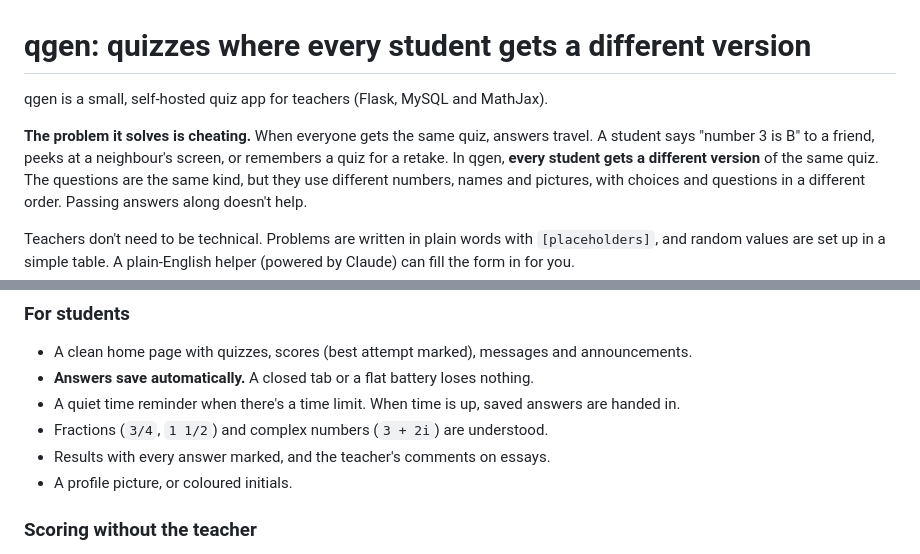
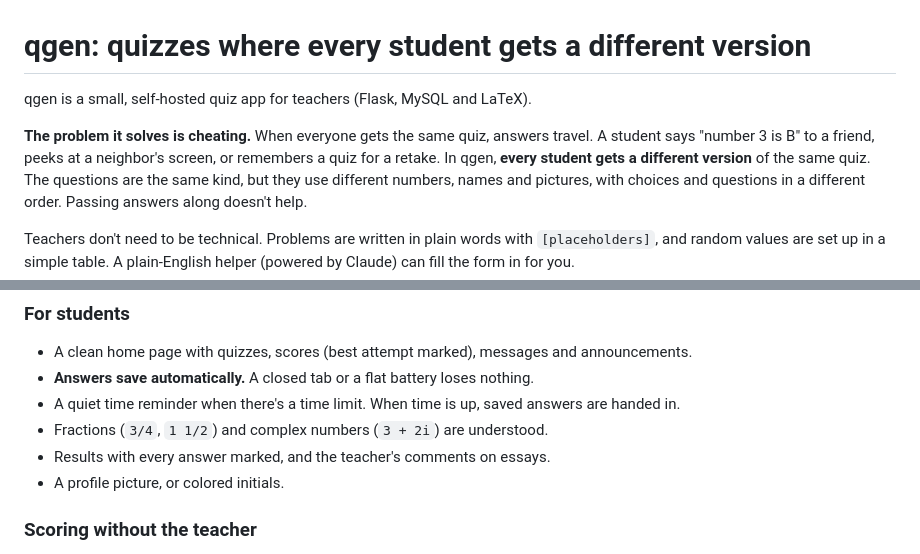
Before and after one commit to oscarpoppa/qgen, a Markdown page: README.md, 2 parts joined by grey strips. GitHub-like rendering.

Commit message:
Update README to use LaTeX and correct spelling

```diff
--- a/README.md
+++ b/README.md
@@ -1,9 +1,9 @@
 # qgen: quizzes where every student gets a different version
 
-qgen is a small, self-hosted quiz app for teachers (Flask, MySQL and MathJax).
+qgen is a small, self-hosted quiz app for teachers (Flask, MySQL and LaTeX).
 
 **The problem it solves is cheating.** When everyone gets the same quiz, answers travel.
-A student says "number 3 is B" to a friend, peeks at a neighbour's screen, or remembers a
+A student says "number 3 is B" to a friend, peeks at a neighbor's screen, or remembers a
 quiz for a retake. In qgen, **every student gets a different version** of the same quiz.
 The questions are the same kind, but they use different numbers, names and pictures, with
 choices and questions in a different order. Passing answers along doesn't help.
@@ -56,7 +56,7 @@ Teachers don't need to be technical. Problems are written in plain words with
   handed in.
 - Fractions (`3/4`, `1 1/2`) and complex numbers (`3 + 2i`) are understood.
 - Results with every answer marked, and the teacher's comments on essays.
-- A profile picture, or coloured initials.
+- A profile picture, or colored initials.
 
 ### Scoring without the teacher
 Quizzes without essays are scored the moment the student submits. Overdue quizzes are
```
